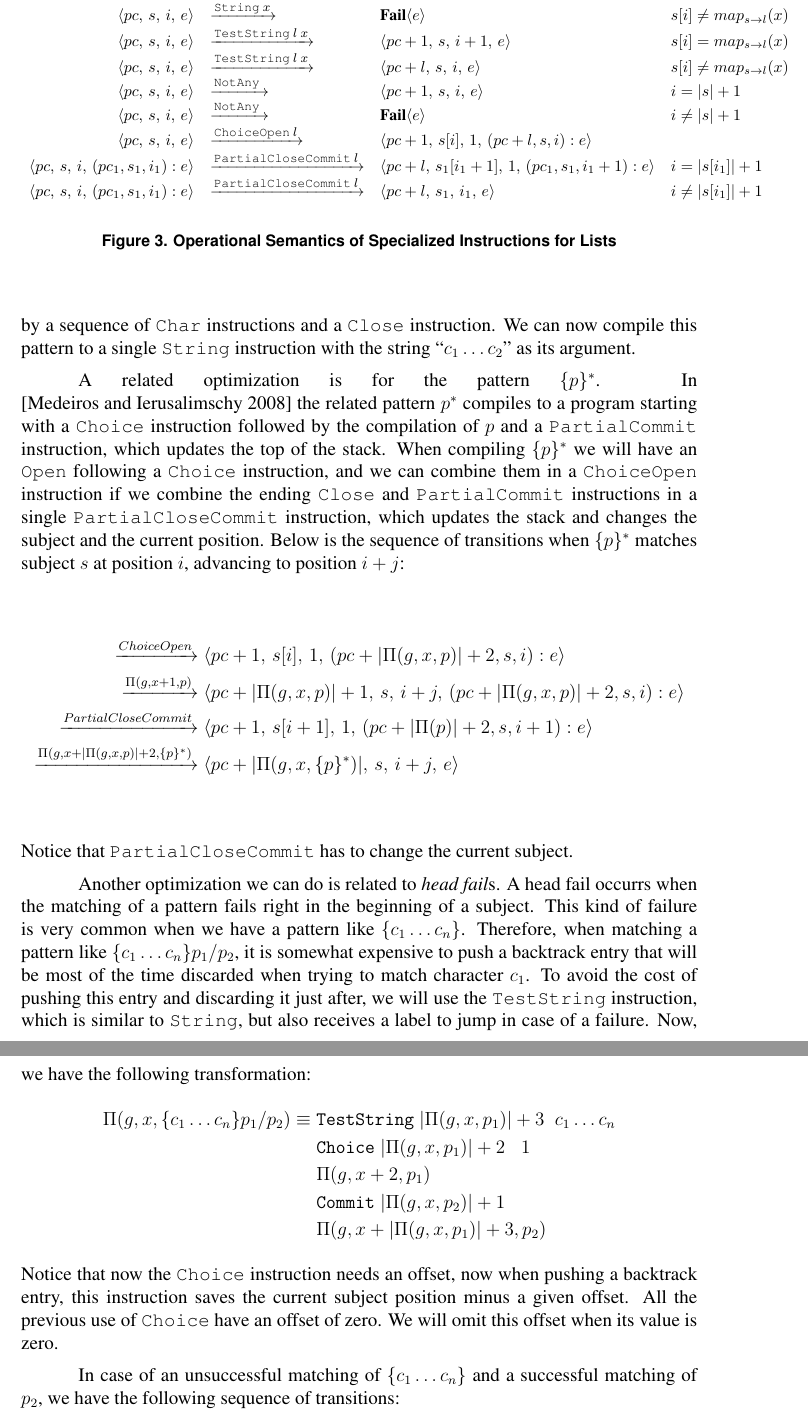
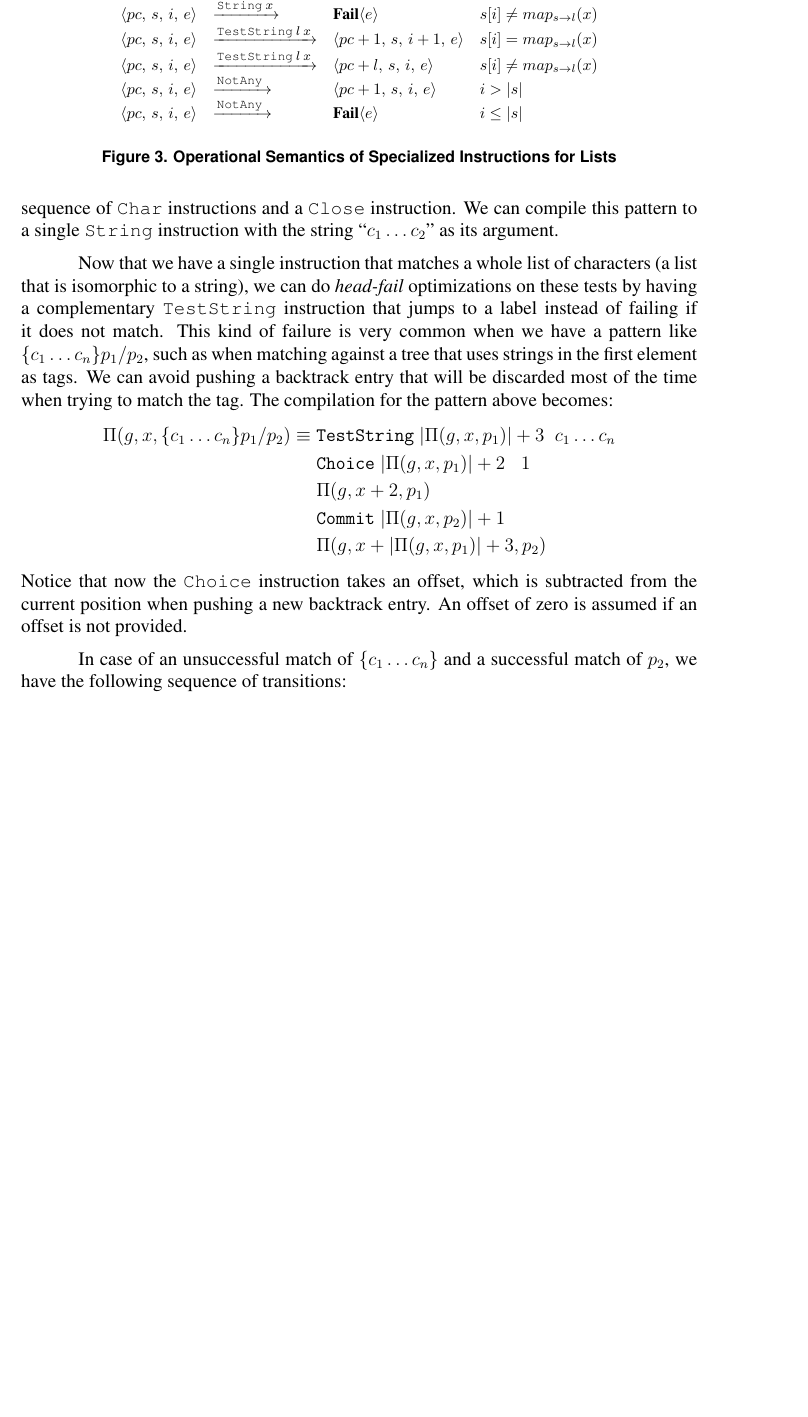
Before and after one commit to mascarenhas/lpeg-list, a LaTeX paper (sblp2009/sblp.tex): two parts of pages 7 and 8 of 13 before the commit and part of page 7 of 12 after it, the two joined at a grey line, cut so that both start at the same text, the shorter picture padded with empty space. Compiled offline with pdfLaTeX; the source files are stored in an older character set and shown here as Unicode.

Commit message:
rewrote optimizations section

```diff
--- a/sblp2009/sblp.tex
+++ b/sblp2009/sblp.tex
@@ -521,6 +521,6 @@ Figure~\ref{fig:optimizations} shows the instructions we are adding to the machi
 semantics. Let's start with a very common pattern, $\{ c_{1} \ldots c_{n} \}$, that is, a pattern that
 matches a list of $n$ characters. The current program for this pattern is an \texttt{Open} instruction
-followed by a sequence of \texttt{Char} instructions and a \texttt{Close} instruction. We can now
+followed by a sequence of \texttt{Char} instructions and a \texttt{Close} instruction. We can
 compile this pattern to a single \texttt{String} instruction with the string ``$c_{1} \ldots c_{2}$'' as its
 argument.
 
@@ -538,15 +537,9 @@ argument.
 \Sstep{\Sstate{pc}{s}{i}{e}}{\Iaa{TestString}{l}{x}}%
       {\Sstate{pc+l}{s}{i}{e}}{s[i] \neq \Mapl(x)}
 \Sstep{\Sstate{pc}{s}{i}{e}}{\Ia{NotAny}{}}%
-      {\Sstate{pc+1}{s}{i}{e}}{i = |s|+1}
+      {\Sstate{pc+1}{s}{i}{e}}{i > |s|}
 \Sstep{\Sstate{pc}{s}{i}{e}}{\Ia{NotAny}{}}%
-      {\Sfail{e}}{i \neq |s|+1}
-\Sstep{\Sstate{pc}{s}{i}{e}}{\Ia{ChoiceOpen}{l}}%
-      {\Sstate{pc+1}{\Subi}{1}{(pc+l,s,i):e}}{}
-\Sstep{\Sstate{pc}{s}{i}{(pc_1,s_1,i_1):e}}{\Ia{PartialCloseCommit}{l}}%
-      {\Sstate{pc+l}{s_1[i_1+1]}{1}{(pc_1,s_1,i_1+1):e}}{i=|\Sub[i_1]|+1}
-\Sstep{\Sstate{pc}{s}{i}{(pc_1,s_1,i_1):e}}{\Ia{PartialCloseCommit}{l}}%
-      {\Sstate{pc+l}{s_1}{i_1}{e}}{i\neq|\Sub[i_1]|+1}
+      {\Sfail{e}}{i \leq |s|}
 \end{array}
 \]
 }
@@ -554,50 +547,12 @@ argument.
 \label{fig:optimizations}
 \end{figure*}
 
-
-%Another common pattern we can optimize is $\{ p_{1} \} / p_{2}$. The current program for this pattern
-%has a \texttt{Open} instruction immediately following a \texttt{Choice} instruction, both pushing the
-%same subject and position on the stack. We can combine these two instructions if we also combine the
-%consecutive \texttt{Close} and \texttt{Commit} instructions, having this program:
-
-% program ChoiceOpen l1 / p1 / CloseCommit l2 / p2
-
-%Consider what happens when $p_{1}$ fails and $p_{2}$ succeeds:
-
-% transition for case where p1 fails and p2 succeeds
-
-%As you can see, the machine ends up in the same state as in the original program.
-
-A related optimization is for the pattern $\{ p \}^*$. In \cite{dls:lpeg} the related pattern $p^*$ compiles
-to a program starting with a \texttt{Choice} instruction followed by the compilation of $p$ and a \texttt{PartialCommit}
-instruction, which updates the top of the stack. When compiling $\{ p \}^*$ we will have an \texttt{Open} following
-a \texttt{Choice} instruction, and we can combine them in a \texttt{ChoiceOpen} instruction if we combine the ending
-\texttt{Close} and \texttt{PartialCommit} instructions in a single \texttt{PartialCloseCommit} instruction, which
-updates the stack and changes the subject and the current position. Below is the sequence of transitions when $\{ p \}^*$
-matches subject $s$ at position $i$, advancing to position $i+j$:
-%
-% transitions for case where {p}* matches advancing to i+j
-%
-\begin{align*}
-\xrightarrow{ChoiceOpen} \; &
-	{\Sstate{pc + 1}{s[i]}{1}{(pc + |\Pi(g,x,p)| + 2, s,i):e}} \\
-\xrightarrow{\Pi(g,x+1,p)} \; &
-	{\Sstate{pc + |\Pi(g,x,p)| + 1}{s}{i + j}{(pc + |\Pi(g,x,p)| + 2, s,i):e}} \\
-\xrightarrow{PartialCloseCommit} \; &
-	{\Sstate{pc + 1}{s[i+1]}{1}{(pc + |\Pi(p)| + 2, s,i + 1):e}}  \\
-\xrightarrow{\Pi(g,x+|\Pi(g,x,p)|+2,\{p\}^*)} \; &
-	{\Sstate{pc + |\Pi(g,x,\{p\}^*)|}{s}{i + j}{e}}
-\end{align*}
-%
-Notice that \texttt{PartialCloseCommit} has to change the current subject.
-
-Another optimization we can do is related to \emph{head fail}s. A head fail occurrs when the matching
-of a pattern fails right in the beginning of a subject. This kind of failure is very common when we
-have a pattern like $\{ c_{1} \ldots c_{n} \}$. Therefore, when matching a pattern like
-$\{ c_{1} \ldots c_{n} \} p_1 / p_2$, it is somewhat expensive to push a backtrack entry that will be
-most of the time discarded when trying to match character $c_{1}$. To avoid the cost of pushing this
-entry and discarding it just after, we will use the \texttt{TestString} instruction, which is similar to
-\texttt{String}, but also receives a label to jump in case of a failure. Now, we have the following transformation:
+Now that we have a single instruction that matches a whole list of characters (a list that is isomorphic to a string),
+we can do \emph{head-fail} optimizations on these tests by having a complementary \texttt{TestString} instruction
+that jumps to a label instead of failing if it does not match. This kind of failure is very common when we
+have a pattern like $\{ c_{1} \ldots c_{n} \} p_1 / p_2$, such as when matching against a tree that uses strings in the
+first element as tags. We can avoid pushing a backtrack entry that will be discarded most of the time
+when trying to match the tag. The compilation for the pattern above becomes:
 %
 \begin{equation*}
 \begin{split}
@@ -610,14 +565,11 @@ entry and discarding it just after, we will use the \texttt{TestString} instruct
 \end{split}
 \end{equation*}
 %
-Notice that now the \texttt{Choice} instruction needs an offset, now
-when pushing a backtrack entry, this instruction saves the current
-subject position minus a given offset. All the previous use of
-\texttt{Choice} have an offset of zero. We will omit this offset
-when its value is zero.
+Notice that now the \texttt{Choice} instruction takes an offset, which is subtracted from the current position
+when pushing a new backtrack entry. An offset of zero is assumed if an offset is not provided.
 
-In case of an unsuccessful matching of $\{c_1 \ldots c_n\}$ and a successful
-matching of $p_2$, we have the following sequence of transitions:
+In case of an unsuccessful match of $\{c_1 \ldots c_n\}$ and a successful
+match of $p_2$, we have the following sequence of transitions:
 \begin{align*}
 \xrightarrow{TestString} &
 	{\Sstate{pc + |\Pi(g,x,p_{1})| + 3}{s}{i}{e}} \\
```
Also changed, not shown: sblp2009/sblp.tex (70 more changed lines).
